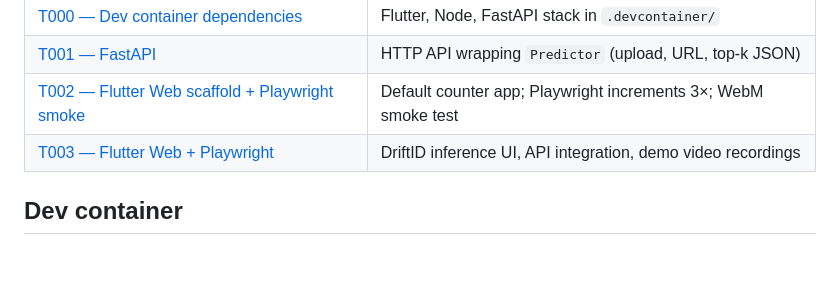
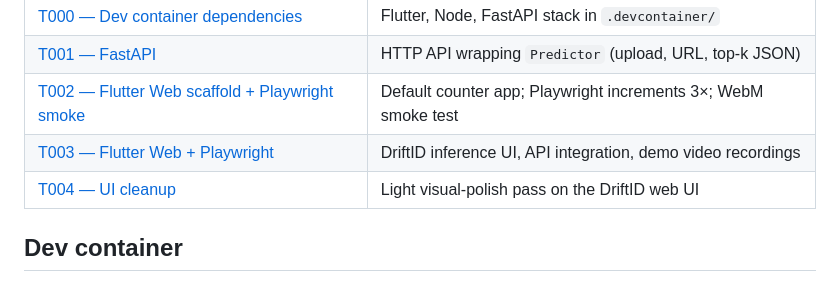
Before and after one commit to k13nNg/driftID, a Markdown page: bookkeeping/task_management/S001.md, the part around the change. Drawn GitHub-style; blank space fills up the shorter version.

Commit message:
add cleanup task

```diff
--- a/bookkeeping/task_management/S001.md
+++ b/bookkeeping/task_management/S001.md
@@ -15,6 +15,7 @@ Stand up the product stack so inference UX can be built and demoed in a browser:
 | [T001 — FastAPI](T001.md) | HTTP API wrapping `Predictor` (upload, URL, top-k JSON) |
 | [T002 — Flutter Web scaffold + Playwright smoke](T002.md) | Default counter app; Playwright increments 3×; WebM smoke test |
 | [T003 — Flutter Web + Playwright](T003.md) | DriftID inference UI, API integration, demo video recordings |
+| [T004 — UI cleanup](T004.md) | Light visual-polish pass on the DriftID web UI |
 
 ## Dev container
 
```
Also changed, not shown: bookkeeping/task_management/T004.md (added, +82 -0 lines).
